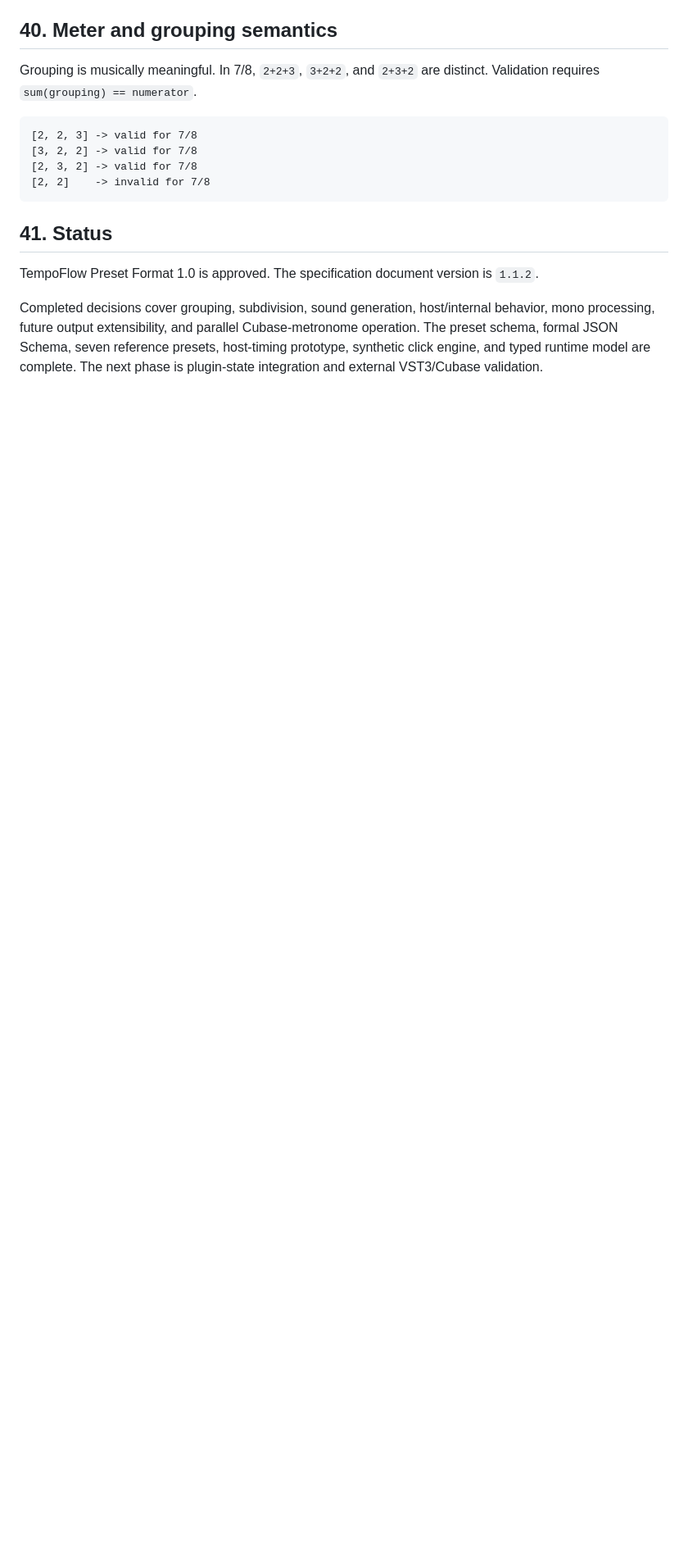
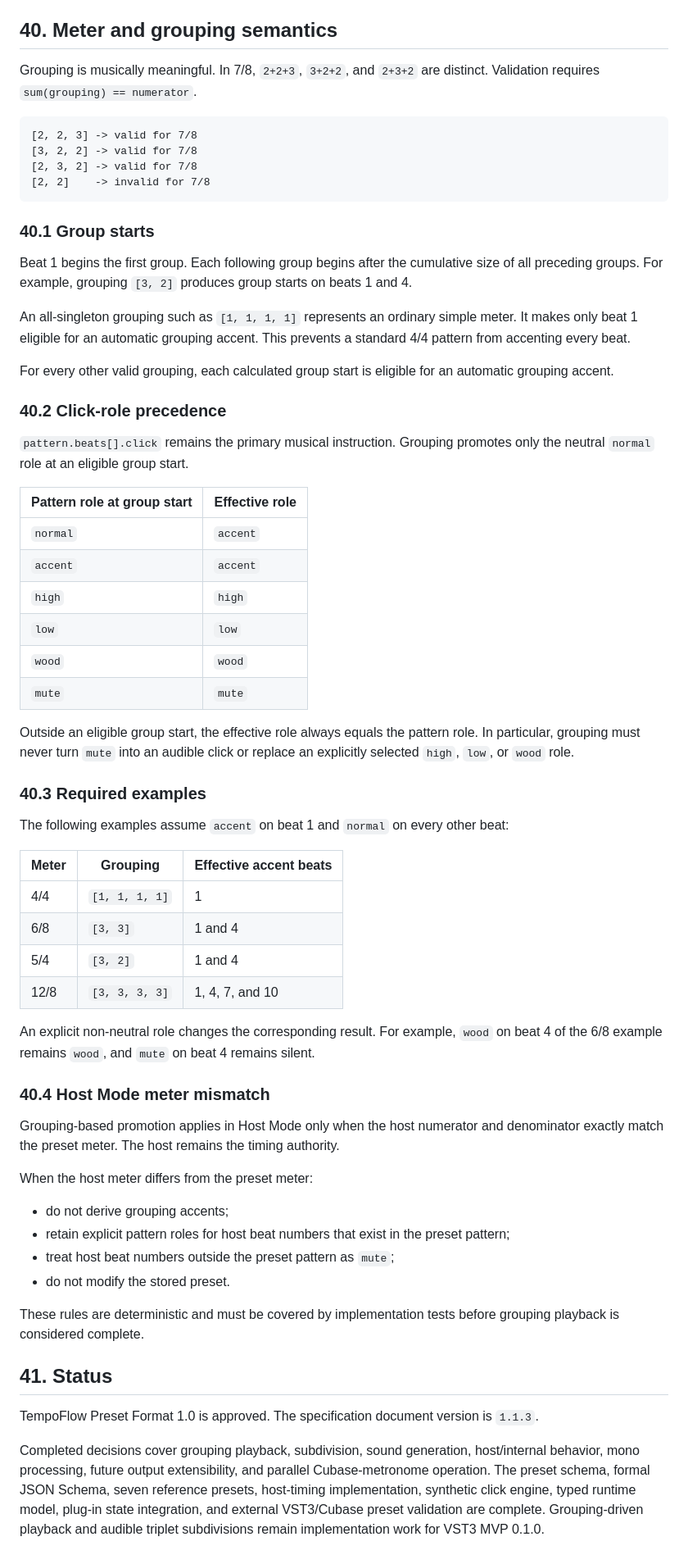
Before and after one commit to jfheinrich-eu/tempoflow, a Markdown page: docs/Preset Format 1.0/Tempoflow Preset Format 1.0.md, the part around one of its changes. Shown at 82% size. Rendered like a GitHub page; blank space fills up the shorter version.

````diff
--- a/docs/Preset Format 1.0/Tempoflow Preset Format 1.0.md
+++ b/docs/Preset Format 1.0/Tempoflow Preset Format 1.0.md
@@ -399,8 +402,57 @@ Grouping is musically meaningful. In 7/8, `2+2+3`, `3+2+2`, and `2+3+2` are dist
 [2, 2]    -> invalid for 7/8
 ```
 
+### 40.1 Group starts
+
+Beat 1 begins the first group. Each following group begins after the cumulative size of all preceding groups. For example, grouping `[3, 2]` produces group starts on beats 1 and 4.
+
+An all-singleton grouping such as `[1, 1, 1, 1]` represents an ordinary simple meter. It makes only beat 1 eligible for an automatic grouping accent. This prevents a standard 4/4 pattern from accenting every beat.
+
+For every other valid grouping, each calculated group start is eligible for an automatic grouping accent.
+
+### 40.2 Click-role precedence
+
+`pattern.beats[].click` remains the primary musical instruction. Grouping promotes only the neutral `normal` role at an eligible group start.
+
+| Pattern role at group start | Effective role |
+|---|---|
+| `normal` | `accent` |
+| `accent` | `accent` |
+| `high` | `high` |
+| `low` | `low` |
+| `wood` | `wood` |
+| `mute` | `mute` |
+
+Outside an eligible group start, the effective role always equals the pattern role. In particular, grouping must never turn `mute` into an audible click or replace an explicitly selected `high`, `low`, or `wood` role.
+
+### 40.3 Required examples
+
+The following examples assume `accent` on beat 1 and `normal` on every other beat:
+
+| Meter | Grouping | Effective accent beats |
+|---|---|---|
+| 4/4 | `[1, 1, 1, 1]` | 1 |
+| 6/8 | `[3, 3]` | 1 and 4 |
+| 5/4 | `[3, 2]` | 1 and 4 |
+| 12/8 | `[3, 3, 3, 3]` | 1, 4, 7, and 10 |
+
+An explicit non-neutral role changes the corresponding result. For example, `wood` on beat 4 of the 6/8 example remains `wood`, and `mute` on beat 4 remains silent.
+
+### 40.4 Host Mode meter mismatch
+
+Grouping-based promotion applies in Host Mode only when the host numerator and denominator exactly match the preset meter. The host remains the timing authority.
+
+When the host meter differs from the preset meter:
+
+- do not derive grouping accents;
+- retain explicit pattern roles for host beat numbers that exist in the preset pattern;
+- treat host beat numbers outside the preset pattern as `mute`;
+- do not modify the stored preset.
+
+These rules are deterministic and must be covered by implementation tests before grouping playback is considered complete.
+
 ## 41. Status
 
-TempoFlow Preset Format 1.0 is approved. The specification document version is `1.1.2`.
+TempoFlow Preset Format 1.0 is approved. The specification document version is `1.1.3`.
 
-Completed decisions cover grouping, subdivision, sound generation, host/internal behavior, mono processing, future output extensibility, and parallel Cubase-metronome operation. The preset schema, formal JSON Schema, seven reference presets, host-timing prototype, synthetic click engine, and typed runtime model are complete. The next phase is plugin-state integration and external VST3/Cubase validation.
+Completed decisions cover grouping playback, subdivision, sound generation, host/internal behavior, mono processing, future output extensibility, and parallel Cubase-metronome operation. The preset schema, formal JSON Schema, seven reference presets, host-timing implementation, synthetic click engine, typed runtime model, plug-in state integration, and external VST3/Cubase preset validation are complete. Grouping-driven playback and audible triplet subdivisions remain implementation work for VST3 MVP 0.1.0.
````
Also changed, not shown: other parts of docs/Preset Format 1.0/Tempoflow Preset Format 1.0.md (+4 -1 lines), PROJECT_KICKOFF.md (+36 -0 lines).
